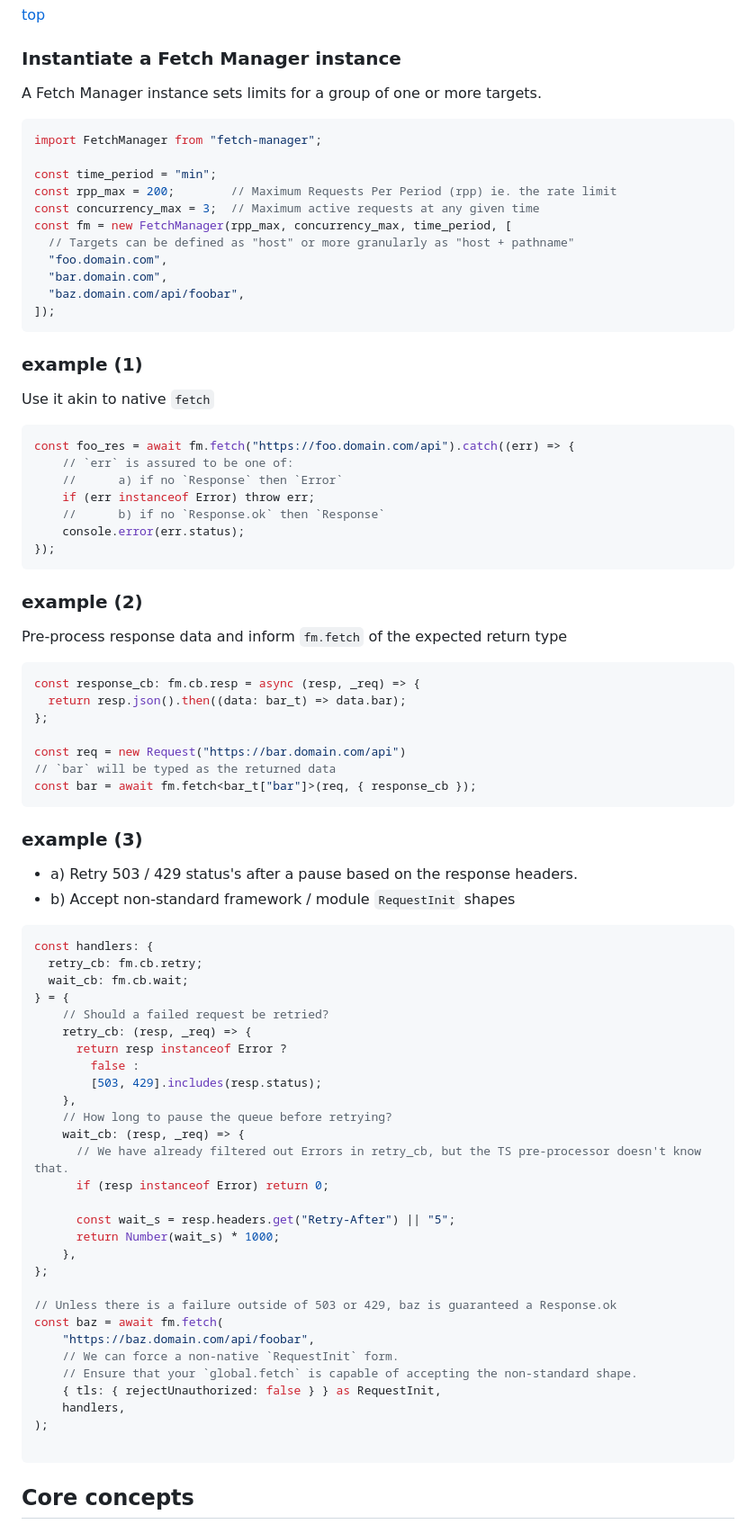
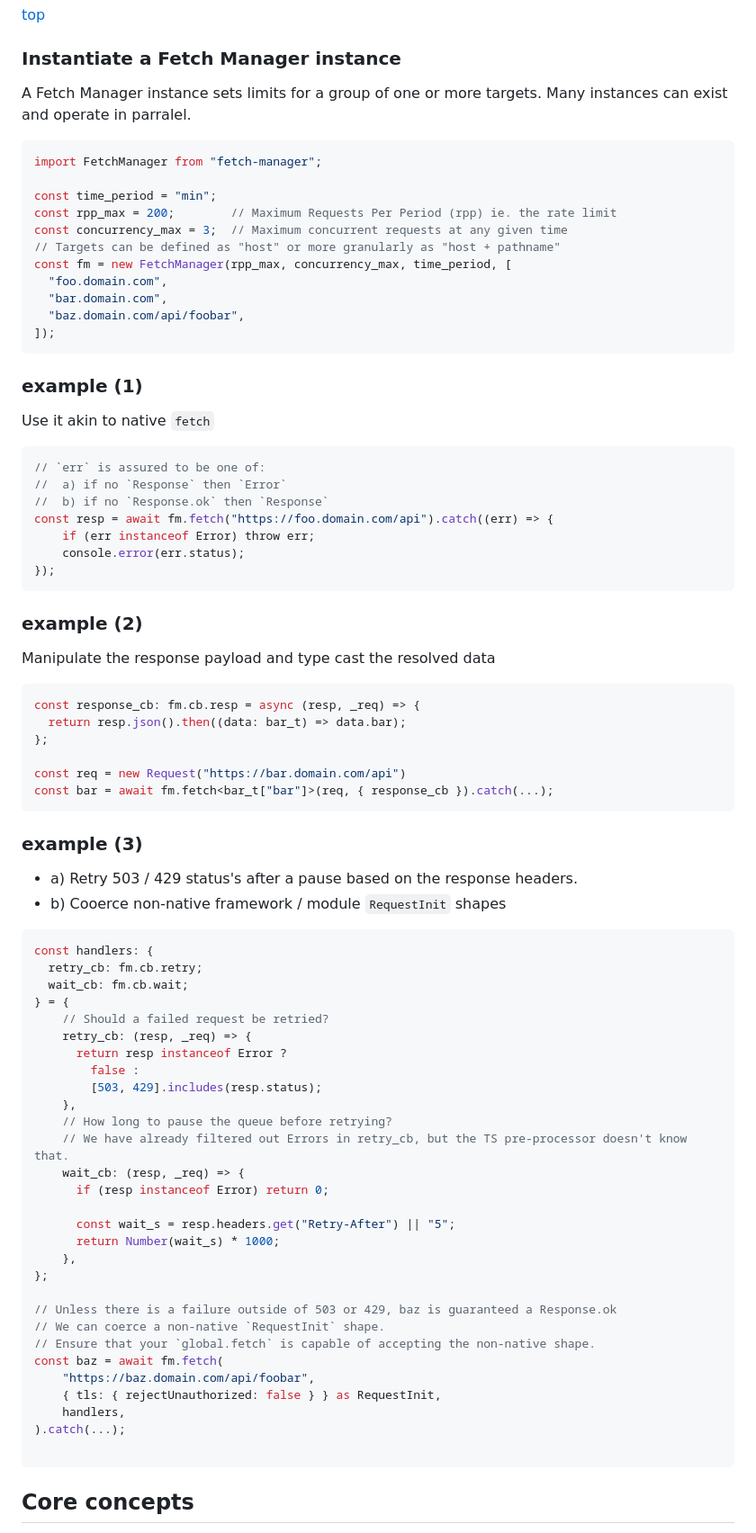
Before and after one commit to citkane/fetchmanager, a Markdown page: README.md, the part around one of its changes. Shown at 90% size. GitHub-like rendering.

````diff
--- a/README.md
+++ b/README.md
@@ -34,15 +34,15 @@ For Node, Bun and the browser (and [probably Deno](#what-about-deno) too).
 ## Basic usage
 [top](#toc)
 ### Instantiate a Fetch Manager instance
-A Fetch Manager instance sets limits for a group of one or more targets.
+A Fetch Manager instance sets limits for a group of one or more targets. Many instances can exist and operate in parralel.
 ```ts
 import FetchManager from "fetch-manager";
 
 const time_period = "min";
 const rpp_max = 200;        // Maximum Requests Per Period (rpp) ie. the rate limit
-const concurrency_max = 3;  // Maximum active requests at any given time
+const concurrency_max = 3;  // Maximum concurrent requests at any given time
+// Targets can be defined as "host" or more granularly as "host + pathname"
 const fm = new FetchManager(rpp_max, concurrency_max, time_period, [
-  // Targets can be defined as "host" or more granularly as "host + pathname"
   "foo.domain.com",
   "bar.domain.com",
   "baz.domain.com/api/foobar",
@@ -54,17 +54,17 @@ const fm = new FetchManager(rpp_max, concurrency_max, time_period, [
 Use it akin to native `fetch`
 
 ```ts
-const foo_res = await fm.fetch("https://foo.domain.com/api").catch((err) => {
-    // `err` is assured to be one of:
-    //      a) if no `Response` then `Error`
+// `err` is assured to be one of:
+//  a) if no `Response` then `Error`
+//  b) if no `Response.ok` then `Response`
+const resp = await fm.fetch("https://foo.domain.com/api").catch((err) => {
     if (err instanceof Error) throw err;
-    //      b) if no `Response.ok` then `Response`
     console.error(err.status);
 });
 ```
 
 ### example (2)
-Pre-process response data and inform `fm.fetch` of the expected return type
+Manipulate the response payload and type cast the resolved data
 
 ```ts
 const response_cb: fm.cb.resp = async (resp, _req) => {
@@ -72,13 +72,12 @@ const response_cb: fm.cb.resp = async (resp, _req) => {
 };
 
 const req = new Request("https://bar.domain.com/api")
-// `bar` will be typed as the returned data
-const bar = await fm.fetch<bar_t["bar"]>(req, { response_cb });
+const bar = await fm.fetch<bar_t["bar"]>(req, { response_cb }).catch(...);
 ```
 
 ### example (3)
  * a) Retry 503 / 429 status's after a pause based on the response headers.
- * b) Accept non-standard framework / module `RequestInit` shapes
+ * b) Cooerce non-native framework / module `RequestInit` shapes
 
 ```ts
 const handlers: {
@@ -92,8 +91,8 @@ const handlers: {
         [503, 429].includes(resp.status);
     },
     // How long to pause the queue before retrying?
+    // We have already filtered out Errors in retry_cb, but the TS pre-processor doesn't know that.
     wait_cb: (resp, _req) => {
-      // We have already filtered out Errors in retry_cb, but the TS pre-processor doesn't know that.
       if (resp instanceof Error) return 0;
 
       const wait_s = resp.headers.get("Retry-After") || "5";
@@ -102,13 +101,13 @@ const handlers: {
 };
 
 // Unless there is a failure outside of 503 or 429, baz is guaranteed a Response.ok
+// We can coerce a non-native `RequestInit` shape.
+// Ensure that your `global.fetch` is capable of accepting the non-native shape.
 const baz = await fm.fetch(
     "https://baz.domain.com/api/foobar",
-    // We can force a non-native `RequestInit` form.
-    // Ensure that your `global.fetch` is capable of accepting the non-standard shape.
     { tls: { rejectUnauthorized: false } } as RequestInit,
     handlers,
-);
+).catch(...);
 
 ```
 
````
Also changed, not shown: other parts of README.md (+99 -32 lines).
